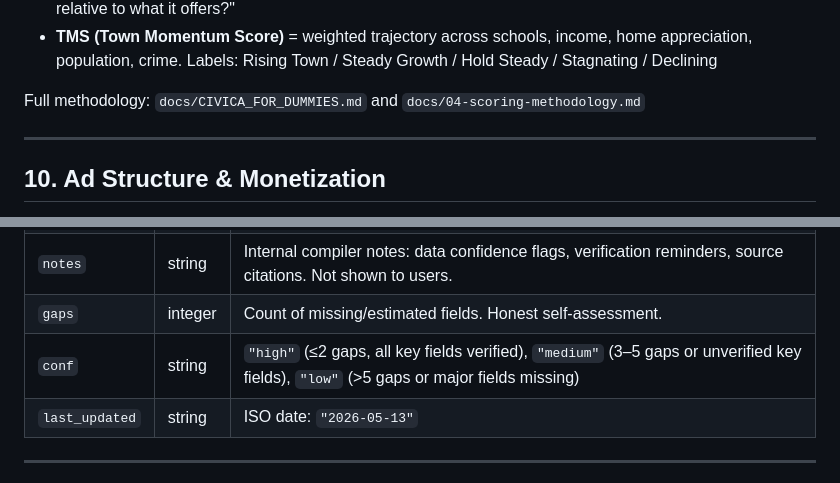
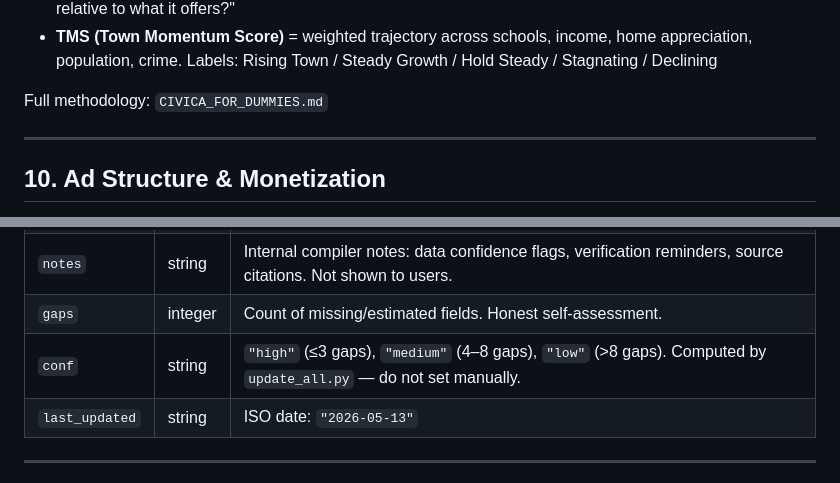
Before and after one commit to bluepenguin1234/civica, a Markdown page: CLAUDE.md, 2 parts joined by grey strips. Drawn GitHub-style.

```diff
--- a/CLAUDE.md
+++ b/CLAUDE.md
@@ -202,7 +202,7 @@ Open: http://localhost:8765/civica-v5.html
 - **Value Rating** = Civica Score ÷ (median home price ÷ MA median). Answers: "Is this town expensive relative to what it offers?"
 - **TMS (Town Momentum Score)** = weighted trajectory across schools, income, home appreciation, population, crime. Labels: Rising Town / Steady Growth / Hold Steady / Stagnating / Declining
 
-Full methodology: `docs/CIVICA_FOR_DUMMIES.md` and `docs/04-scoring-methodology.md`
+Full methodology: `CIVICA_FOR_DUMMIES.md`
 
 ---
 
@@ -386,7 +386,7 @@ These are calculated from the raw fields above. Set them to `null` when first ad
 | `glance` | string | 2–3 sentences: the honest buyer take. Shown in the "At a Glance" box on every profile. See Section 17 for the full writing guide. **Auto-generated** by `update_all.py` if missing; always refine manually — auto text is a starting point, not the final copy. |
 | `notes` | string | Internal compiler notes: data confidence flags, verification reminders, source citations. Not shown to users. |
 | `gaps` | integer | Count of missing/estimated fields. Honest self-assessment. |
-| `conf` | string | `"high"` (≤2 gaps, all key fields verified), `"medium"` (3–5 gaps or unverified key fields), `"low"` (>5 gaps or major fields missing) |
+| `conf` | string | `"high"` (≤3 gaps), `"medium"` (4–8 gaps), `"low"` (>8 gaps). Computed by `update_all.py` — do not set manually. |
 | `last_updated` | string | ISO date: `"2026-05-13"` |
 
 ---
```
Also changed, not shown: CIVICA_FOR_DUMMIES.md (+3 -3 lines), README.md (+9 -14 lines).
